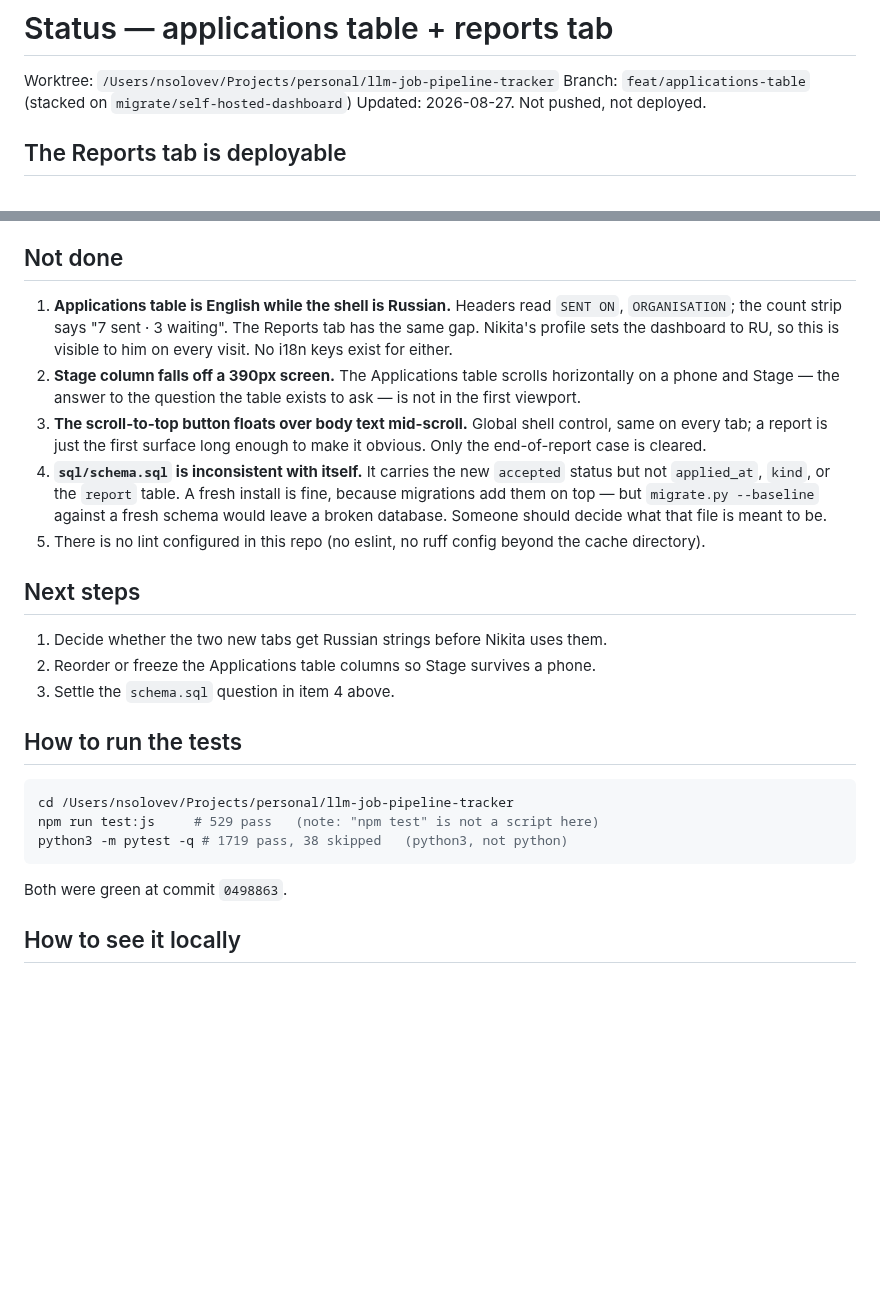
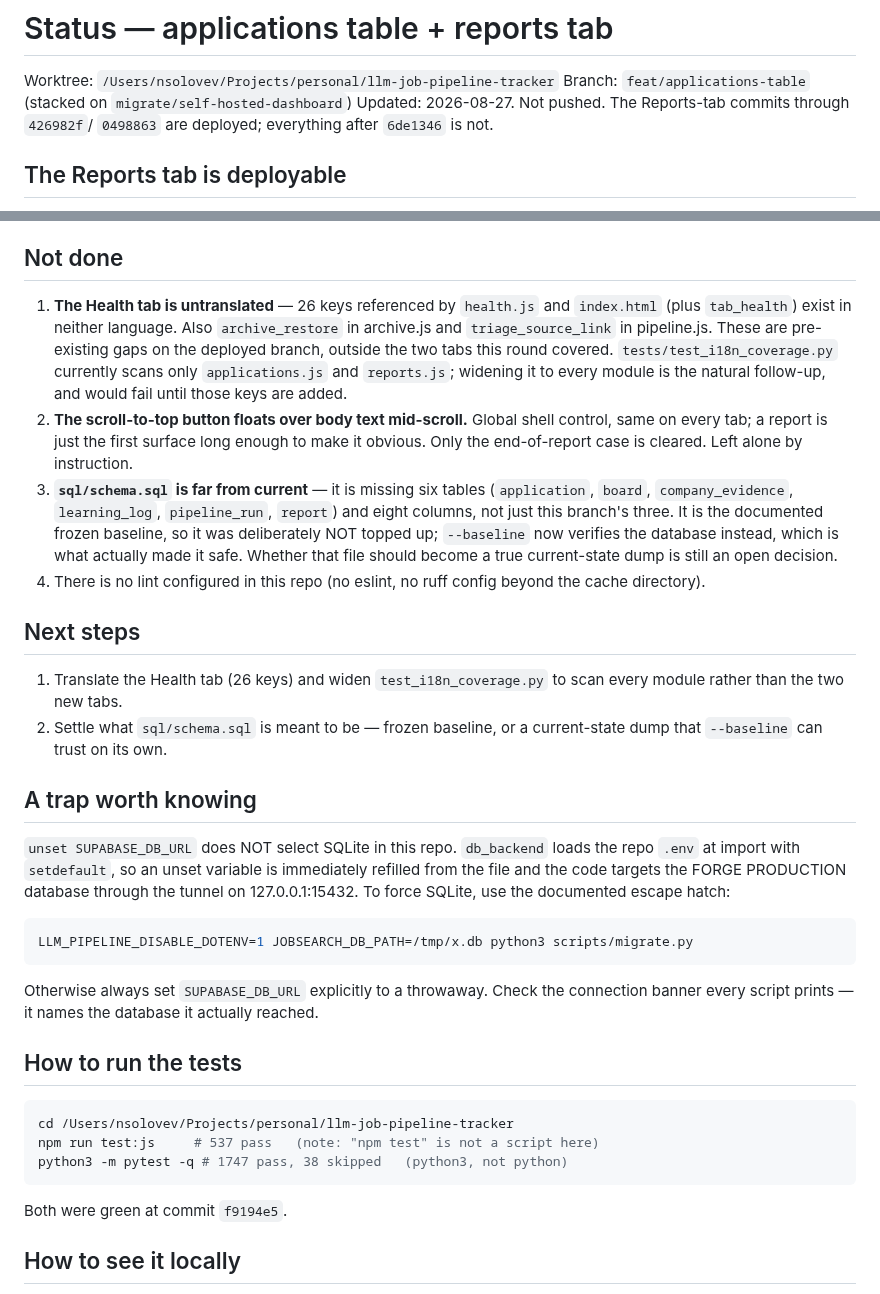
Before and after one commit to ncalavera/llm-job-pipeline, a Markdown page: STATUS.md, 2 parts joined by grey strips. Rendered like a GitHub page; blank space fills up the shorter version.

Commit message:
docs: STATUS.md — i18n, the phone layout, and the dotenv trap
Co-Authored-By: Claude Fable 5 <noreply@anthropic.com>
Claude-Session: https://claude.ai/code/session_01Jckpi4JyEtHqpPXixBab7Q

````diff
--- a/STATUS.md
+++ b/STATUS.md
@@ -2,7 +2,8 @@
 
 Worktree: `/Users/nsolovev/Projects/personal/llm-job-pipeline-tracker`
 Branch: `feat/applications-table` (stacked on `migrate/self-hosted-dashboard`)
-Updated: 2026-08-27. Not pushed, not deployed.
+Updated: 2026-08-27. Not pushed. The Reports-tab commits through `426982f`/
+`0498863` are deployed; everything after `6de1346` is not.
 
 ## The Reports tab is deployable
 
@@ -34,39 +35,59 @@ console errors and no horizontal page scroll at 390px or 1280px.
 
 ## Not done
 
-1. **Applications table is English while the shell is Russian.** Headers read
-   `SENT ON`, `ORGANISATION`; the count strip says "7 sent · 3 waiting". The
-   Reports tab has the same gap. Nikita's profile sets the dashboard to RU, so
-   this is visible to him on every visit. No i18n keys exist for either.
-2. **Stage column falls off a 390px screen.** The Applications table scrolls
-   horizontally on a phone and Stage — the answer to the question the table
-   exists to ask — is not in the first viewport.
-3. **The scroll-to-top button floats over body text mid-scroll.** Global shell
+1. **The Health tab is untranslated** — 26 keys referenced by `health.js` and
+   `index.html` (plus `tab_health`) exist in neither language. Also
+   `archive_restore` in archive.js and `triage_source_link` in pipeline.js.
+   These are pre-existing gaps on the deployed branch, outside the two tabs
+   this round covered. `tests/test_i18n_coverage.py` currently scans only
+   `applications.js` and `reports.js`; widening it to every module is the
+   natural follow-up, and would fail until those keys are added.
+2. **The scroll-to-top button floats over body text mid-scroll.** Global shell
    control, same on every tab; a report is just the first surface long enough
-   to make it obvious. Only the end-of-report case is cleared.
-4. **`sql/schema.sql` is inconsistent with itself.** It carries the new
-   `accepted` status but not `applied_at`, `kind`, or the `report` table. A
-   fresh install is fine, because migrations add them on top — but
-   `migrate.py --baseline` against a fresh schema would leave a broken
-   database. Someone should decide what that file is meant to be.
-5. There is no lint configured in this repo (no eslint, no ruff config beyond
+   to make it obvious. Only the end-of-report case is cleared. Left alone by
+   instruction.
+3. **`sql/schema.sql` is far from current** — it is missing six tables
+   (`application`, `board`, `company_evidence`, `learning_log`,
+   `pipeline_run`, `report`) and eight columns, not just this branch's three.
+   It is the documented frozen baseline, so it was deliberately NOT topped up;
+   `--baseline` now verifies the database instead, which is what actually made
+   it safe. Whether that file should become a true current-state dump is still
+   an open decision.
+4. There is no lint configured in this repo (no eslint, no ruff config beyond
    the cache directory).
 
 ## Next steps
 
-1. Decide whether the two new tabs get Russian strings before Nikita uses them.
-2. Reorder or freeze the Applications table columns so Stage survives a phone.
-3. Settle the `schema.sql` question in item 4 above.
+1. Translate the Health tab (26 keys) and widen `test_i18n_coverage.py` to
+   scan every module rather than the two new tabs.
+2. Settle what `sql/schema.sql` is meant to be — frozen baseline, or a
+   current-state dump that `--baseline` can trust on its own.
+
+## A trap worth knowing
+
+`unset SUPABASE_DB_URL` does NOT select SQLite in this repo. `db_backend`
+loads the repo `.env` at import with `setdefault`, so an unset variable is
+immediately refilled from the file and the code targets the FORGE PRODUCTION
+database through the tunnel on 127.0.0.1:15432. To force SQLite, use the
+documented escape hatch:
+
+```bash
+LLM_PIPELINE_DISABLE_DOTENV=1 JOBSEARCH_DB_PATH=/tmp/x.db python3 scripts/migrate.py
+```
+
+Otherwise always set `SUPABASE_DB_URL` explicitly to a throwaway. Check the
+connection banner every script prints — it names the database it actually
+reached.
 
 ## How to run the tests
 
 ```bash
 cd /Users/nsolovev/Projects/personal/llm-job-pipeline-tracker
-npm run test:js     # 529 pass   (note: "npm test" is not a script here)
-python3 -m pytest -q # 1719 pass, 38 skipped   (python3, not python)
+npm run test:js     # 537 pass   (note: "npm test" is not a script here)
+python3 -m pytest -q # 1747 pass, 38 skipped   (python3, not python)
 ```
 
-Both were green at commit `0498863`.
+Both were green at commit `f9194e5`.
 
 ## How to see it locally
 
````
